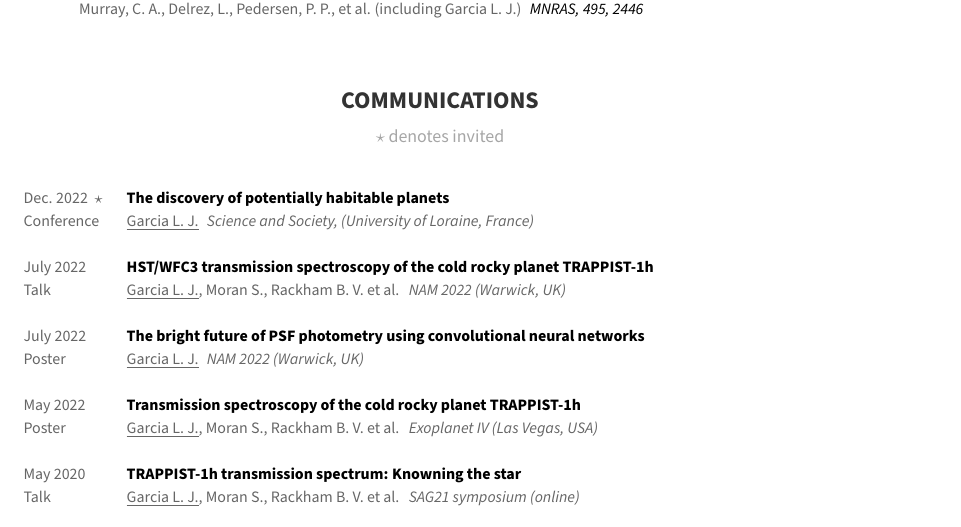
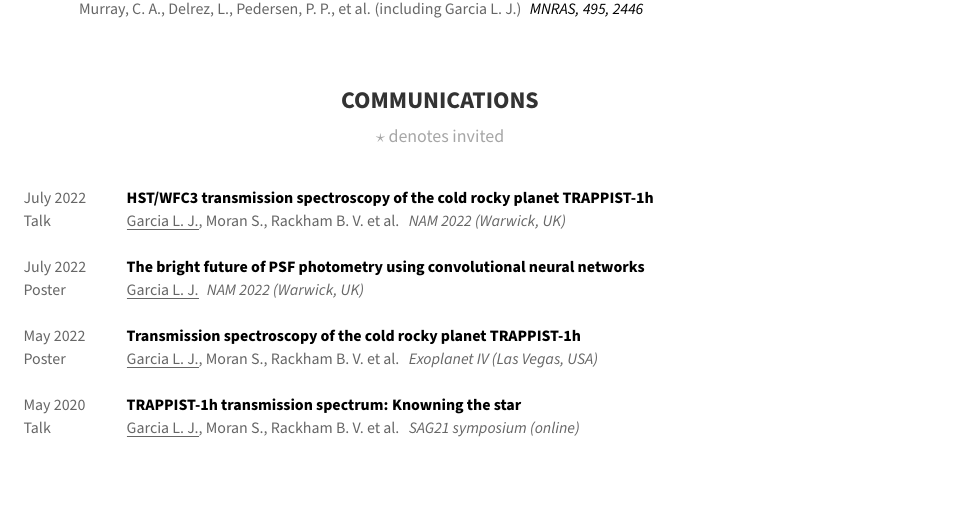
Before and after one commit to lgrcia/cv, a LaTeX CV (LJGarcia_resume.tex): part of page 4 of 4, cut so that both start at the same text, the shorter picture padded with empty space. Compiled offline with pdfLaTeX.

Commit message:
hide TBC

```diff
--- a/LJGarcia_resume.tex
+++ b/LJGarcia_resume.tex
@@ -278,10 +278,10 @@
 \def\arraystretch{1.1}
 \setstretch{1.2}
 \begin{tabular}{ll}
-\publi{\makecell[lt]{Dec. 2022\invited{}\\Conference}}
-    {The discovery of potentially habitable planets}
-    {\underline{Garcia L. J.}}
-    {Science and Society, (University of Loraine, France)}
+% \publi{\makecell[lt]{Dec. 2022\invited{}\\Conference}}
+%     {The discovery of potentially habitable planets}
+%     {\underline{Garcia L. J.}}
+%     {Science and Society, (University of Loraine, France)}
 \publi{\makecell[lt]{July 2022\\Talk}}
     {HST/WFC3 transmission spectroscopy of the cold rocky planet TRAPPIST-1h}
     {\underline{Garcia L. J.}, Moran S., Rackham B. V. et al.}
```
Also changed, not shown: LJGarcia_resume.pdf.
